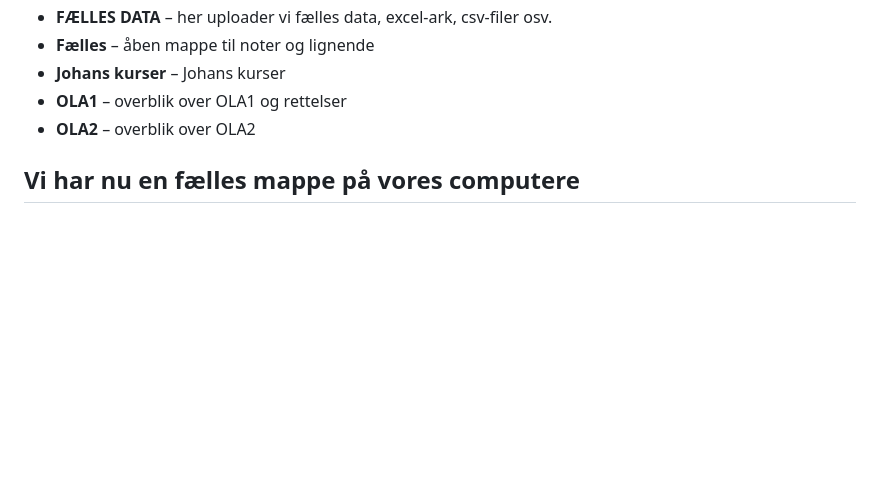
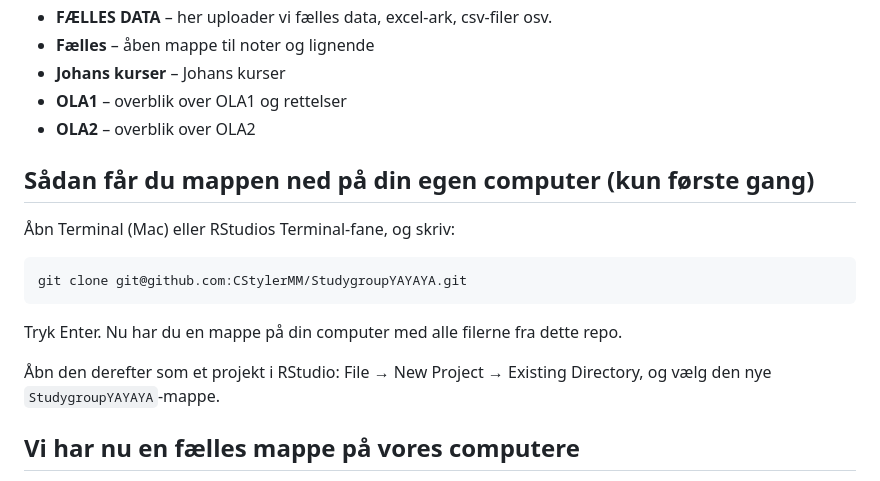
Before and after one commit to CStylerMM/StudygroupYAYAYA, a Markdown page: README.md, the part around the change. Rendered like a GitHub page; blank space fills up the shorter version.

Commit message:
xd lidt mere på readme

````diff
--- a/README.md
+++ b/README.md
@@ -15,6 +15,18 @@ Dette er stedet hvor vi deler vores R-scripts, noter, data og bøger til Data An
 - **Johans kurser** – Johans kurser
 - **OLA1** – overblik over OLA1 og rettelser
 - **OLA2** – overblik over OLA2
+
+## Sådan får du mappen ned på din egen computer (kun første gang)
+
+Åbn Terminal (Mac) eller RStudios Terminal-fane, og skriv:
+
+```
+git clone git@github.com:CStylerMM/StudygroupYAYAYA.git
+```
+
+Tryk Enter. Nu har du en mappe på din computer med alle filerne fra dette repo.
+
+Åbn den derefter som et projekt i RStudio: File → New Project → Existing Directory, og vælg den nye `StudygroupYAYAYA`-mappe.
 
 ## Vi har nu en fælles mappe på vores computere
 
````
